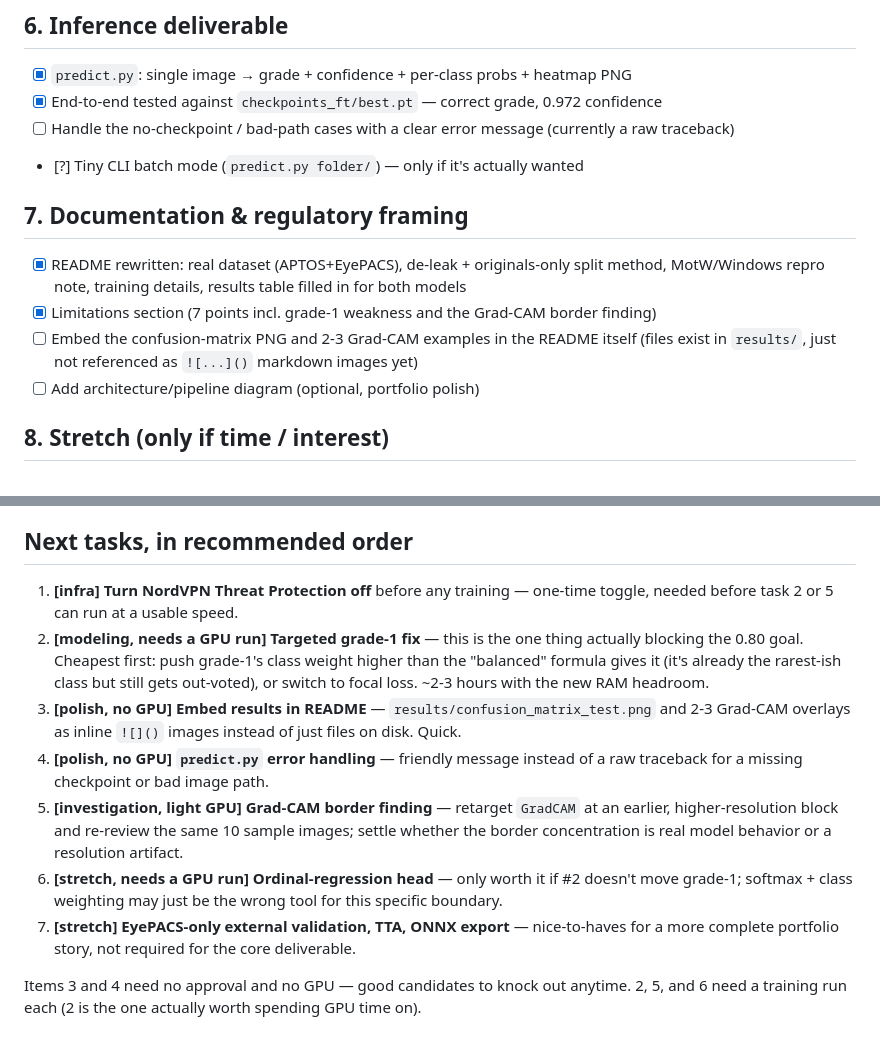
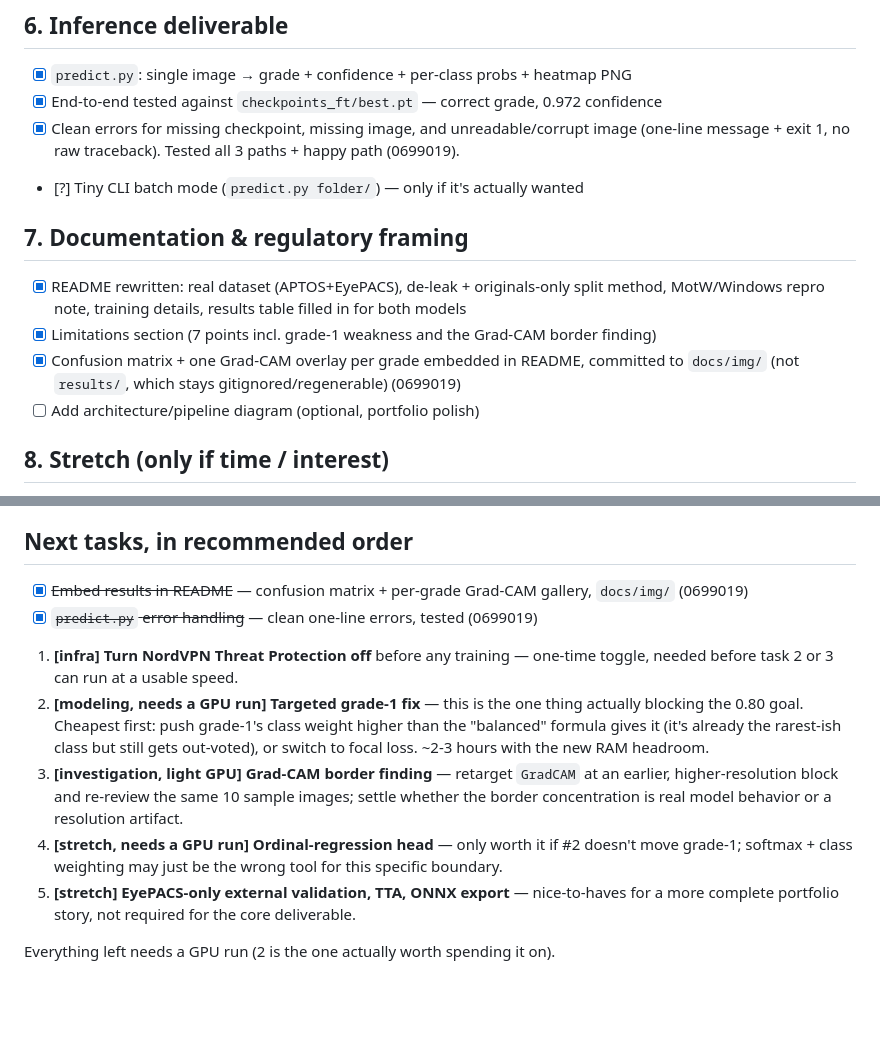
Before and after one commit to LSaiko/Reti-dia-grad, a Markdown page: TASKS.md, 2 parts joined by grey strips. Drawn GitHub-style; blank space fills up the shorter version.

Commit message:
TASKS.md: mark README-embed and predict.py error-handling tasks done
Co-Authored-By: Claude Sonnet 5 <noreply@anthropic.com>

```diff
--- a/TASKS.md
+++ b/TASKS.md
@@ -121,7 +121,8 @@ Status key: `[x]` done · `[~]` in progress · `[ ]` todo · `[?]` decision need
 
 - [x] `predict.py`: single image → grade + confidence + per-class probs + heatmap PNG
 - [x] End-to-end tested against `checkpoints_ft/best.pt` — correct grade, 0.972 confidence
-- [ ] Handle the no-checkpoint / bad-path cases with a clear error message (currently a raw traceback)
+- [x] Clean errors for missing checkpoint, missing image, and unreadable/corrupt image
+      (one-line message + exit 1, no raw traceback). Tested all 3 paths + happy path (0699019).
 - [?] Tiny CLI batch mode (`predict.py folder/`) — only if it's actually wanted
 
 ## 7. Documentation & regulatory framing
@@ -129,8 +130,8 @@ Status key: `[x]` done · `[~]` in progress · `[ ]` todo · `[?]` decision need
 - [x] README rewritten: real dataset (APTOS+EyePACS), de-leak + originals-only split method,
       MotW/Windows repro note, training details, results table filled in for both models
 - [x] Limitations section (7 points incl. grade-1 weakness and the Grad-CAM border finding)
-- [ ] Embed the confusion-matrix PNG and 2-3 Grad-CAM examples in the README itself (files
-      exist in `results/`, just not referenced as `![...]()` markdown images yet)
+- [x] Confusion matrix + one Grad-CAM overlay per grade embedded in README, committed to
+      `docs/img/` (not `results/`, which stays gitignored/regenerable) (0699019)
 - [ ] Add architecture/pipeline diagram (optional, portfolio polish)
 
 ## 8. Stretch (only if time / interest)
@@ -154,23 +155,21 @@ Protection is back on** — must be off again before any training run.
 
 ## Next tasks, in recommended order
 
+- [x] ~~Embed results in README~~ — confusion matrix + per-grade Grad-CAM gallery, `docs/img/` (0699019)
+- [x] ~~`predict.py` error handling~~ — clean one-line errors, tested (0699019)
+
 1. **[infra] Turn NordVPN Threat Protection off** before any training — one-time toggle,
-   needed before task 2 or 5 can run at a usable speed.
+   needed before task 2 or 3 can run at a usable speed.
 2. **[modeling, needs a GPU run] Targeted grade-1 fix** — this is the one thing actually
    blocking the 0.80 goal. Cheapest first: push grade-1's class weight higher than the
    "balanced" formula gives it (it's already the rarest-ish class but still gets
    out-voted), or switch to focal loss. ~2-3 hours with the new RAM headroom.
-3. **[polish, no GPU] Embed results in README** — `results/confusion_matrix_test.png` and
-   2-3 Grad-CAM overlays as inline `![]()` images instead of just files on disk. Quick.
-4. **[polish, no GPU] `predict.py` error handling** — friendly message instead of a raw
-   traceback for a missing checkpoint or bad image path.
-5. **[investigation, light GPU] Grad-CAM border finding** — retarget `GradCAM` at an
+3. **[investigation, light GPU] Grad-CAM border finding** — retarget `GradCAM` at an
    earlier, higher-resolution block and re-review the same 10 sample images; settle whether
    the border concentration is real model behavior or a resolution artifact.
-6. **[stretch, needs a GPU run] Ordinal-regression head** — only worth it if #2 doesn't move
+4. **[stretch, needs a GPU run] Ordinal-regression head** — only worth it if #2 doesn't move
    grade-1; softmax + class weighting may just be the wrong tool for this specific boundary.
-7. **[stretch] EyePACS-only external validation, TTA, ONNX export** — nice-to-haves for a
+5. **[stretch] EyePACS-only external validation, TTA, ONNX export** — nice-to-haves for a
    more complete portfolio story, not required for the core deliverable.
 
-Items 3 and 4 need no approval and no GPU — good candidates to knock out anytime. 2, 5, and
-6 need a training run each (2 is the one actually worth spending GPU time on).
+Everything left needs a GPU run (2 is the one actually worth spending it on).
```
